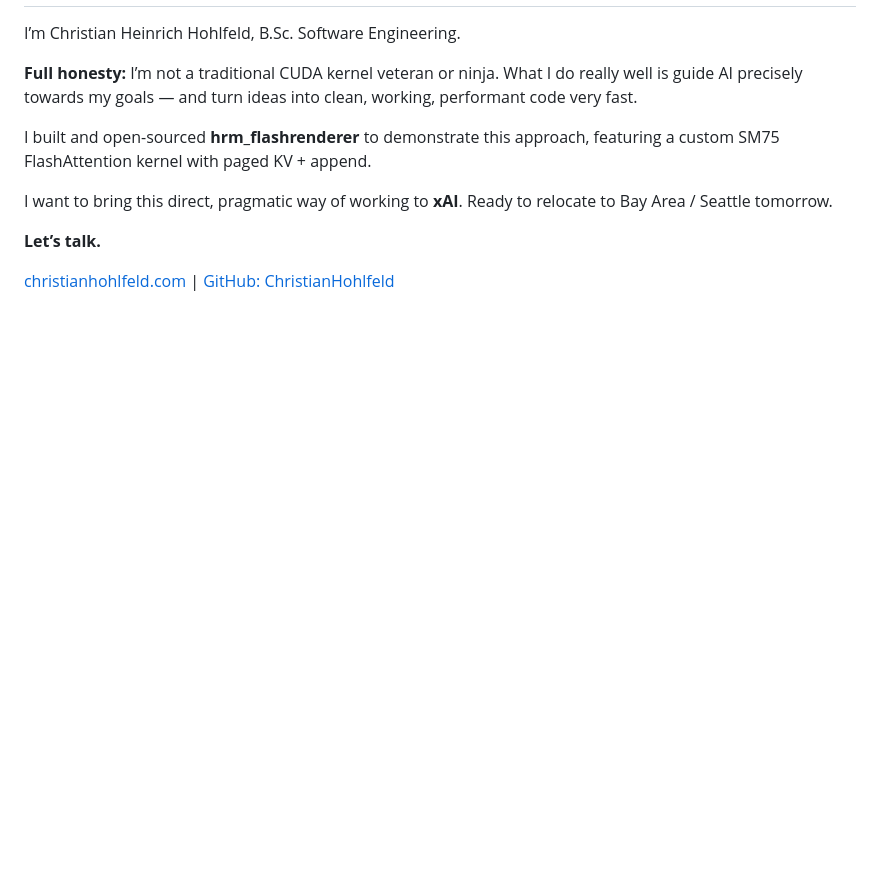
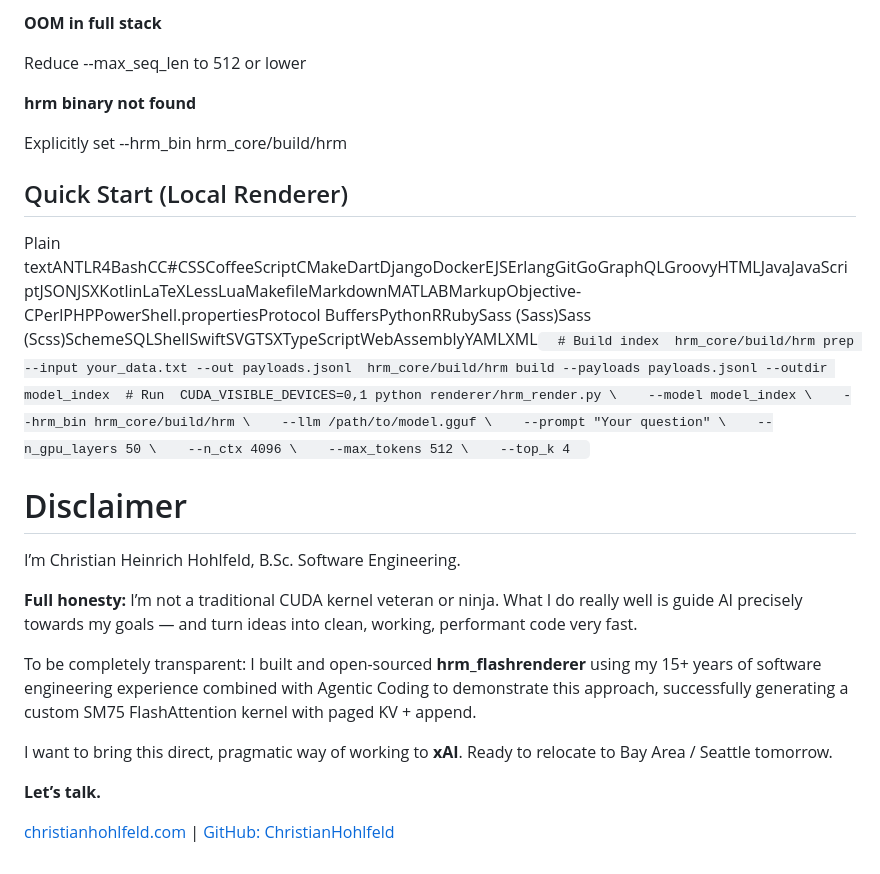
Before and after one commit to ChristianHohlfeld/hrm_flashrenderer, a Markdown page: README.md, the part around one of its changes. Rendered like a GitHub page; blank space fills up the shorter version.

```diff
--- a/README.md
+++ b/README.md
@@ -74,8 +91,24 @@ hrm-flash generate \
+**OOM in full stack**
+
+Reduce --max\_seq\_len to 512 or lower
+
+**hrm binary not found**
+
+Explicitly set --hrm\_bin hrm\_core/build/hrm
+
+Quick Start (Local Renderer)
+----------------------------
+
+Plain textANTLR4BashCC#CSSCoffeeScriptCMakeDartDjangoDockerEJSErlangGitGoGraphQLGroovyHTMLJavaJavaScriptJSONJSXKotlinLaTeXLessLuaMakefileMarkdownMATLABMarkupObjective-CPerlPHPPowerShell.propertiesProtocol BuffersPythonRRubySass (Sass)Sass (Scss)SchemeSQLShellSwiftSVGTSXTypeScriptWebAssemblyYAMLXML`   # Build index  hrm_core/build/hrm prep --input your_data.txt --out payloads.jsonl  hrm_core/build/hrm build --payloads payloads.jsonl --outdir model_index  # Run  CUDA_VISIBLE_DEVICES=0,1 python renderer/hrm_render.py \    --model model_index \    --hrm_bin hrm_core/build/hrm \    --llm /path/to/model.gguf \    --prompt "Your question" \    --n_gpu_layers 50 \    --n_ctx 4096 \    --max_tokens 512 \    --top_k 4   `
+
+Disclaimer
+==========
+
 I’m Christian Heinrich Hohlfeld, B.Sc. Software Engineering.
 
 **Full honesty:** I’m not a traditional CUDA kernel veteran or ninja. What I do really well is guide AI precisely towards my goals — and turn ideas into clean, working, performant code very fast.
 
-I built and open-sourced **hrm_flashrenderer** to demonstrate this approach, featuring a custom SM75 FlashAttention kernel with paged KV + append.
+To be completely transparent: I built and open-sourced **hrm\_flashrenderer** using my 15+ years of software engineering experience combined with Agentic Coding to demonstrate this approach, successfully generating a custom SM75 FlashAttention kernel with paged KV + append.
 
 I want to bring this direct, pragmatic way of working to **xAI**. Ready to relocate to Bay Area / Seattle tomorrow.
 
```
Also changed, not shown: other parts of README.md (+73 -56 lines).
